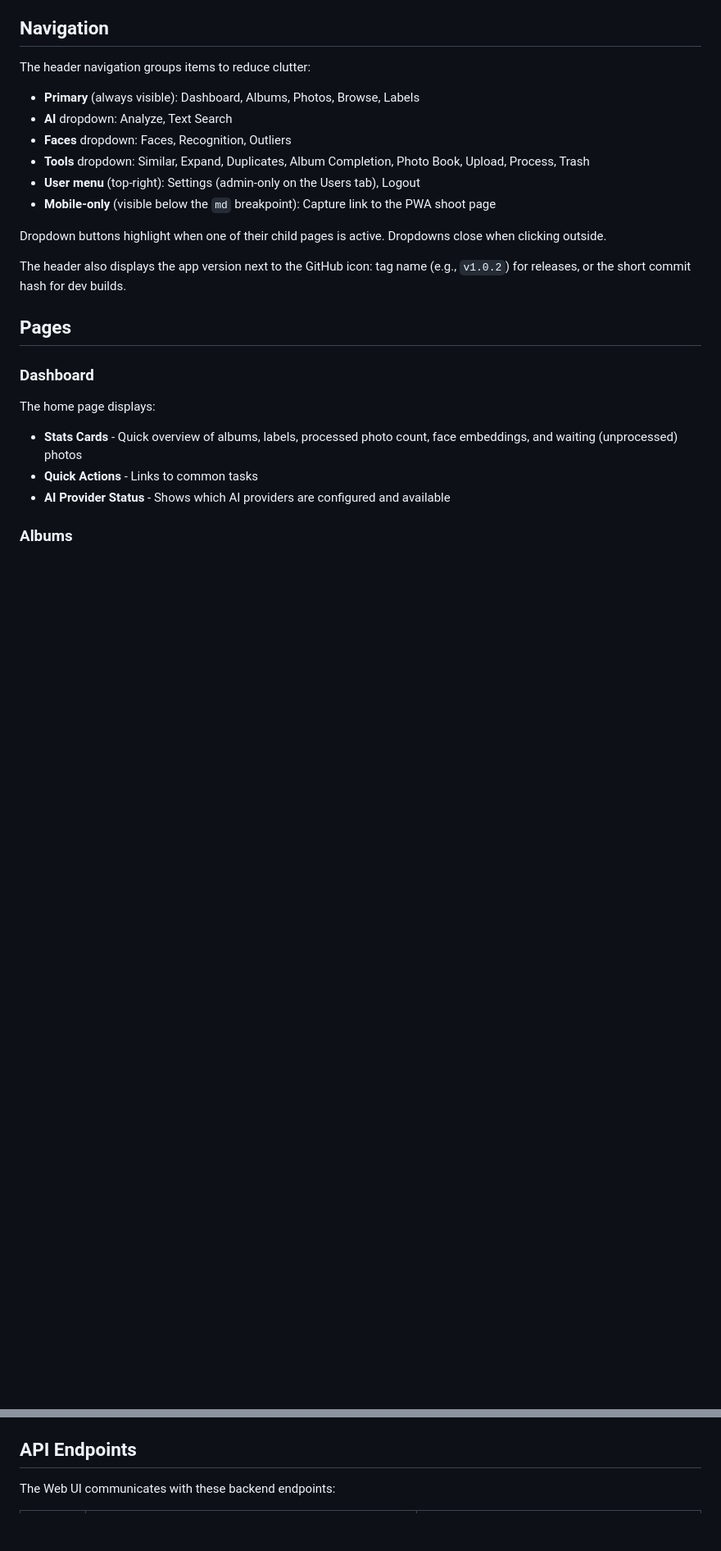
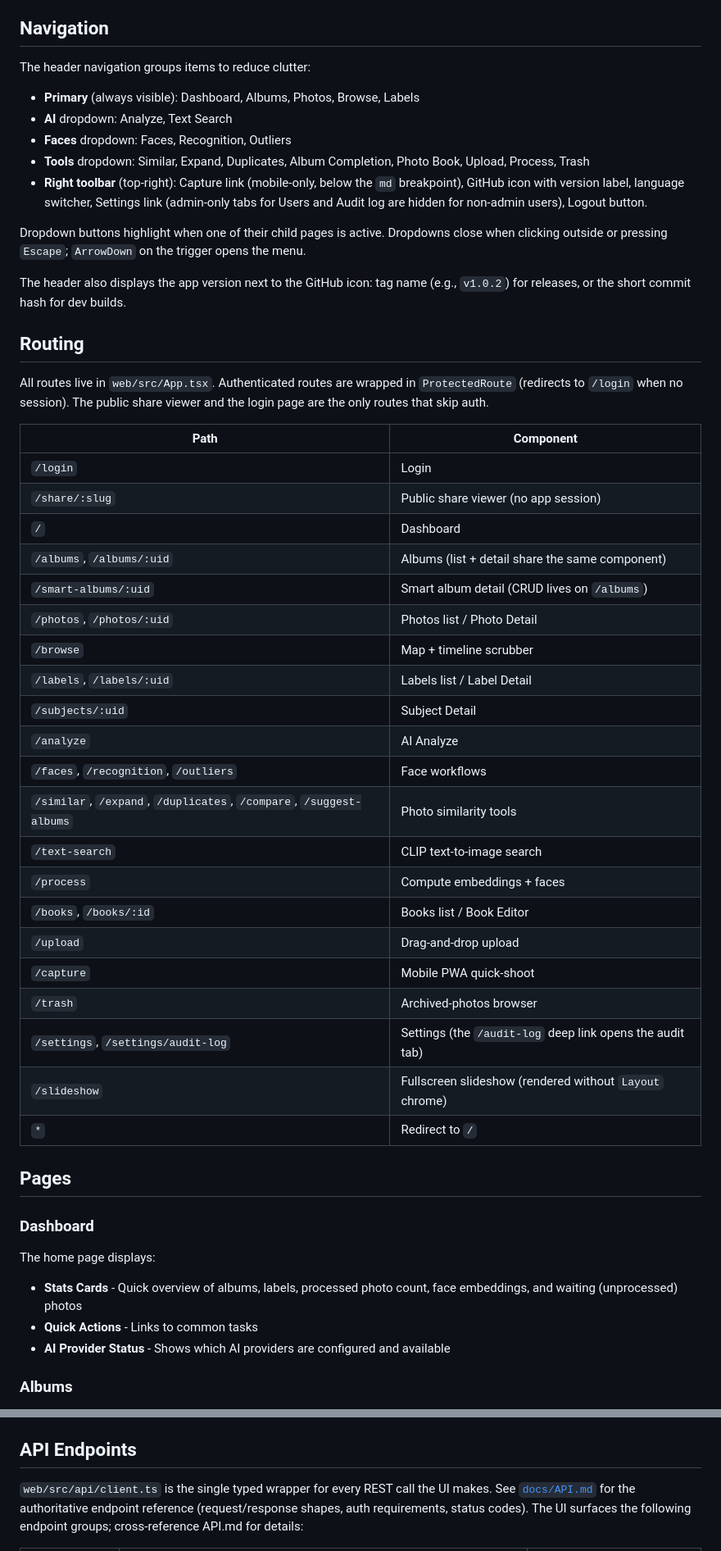
Before and after one commit to kozaktomas/photo-sorter, a Markdown page: docs/web-ui.md, 2 parts joined by grey strips. Shown at 82% size. GitHub-like rendering; blank space fills up the shorter version.

```diff
--- a/docs/web-ui.md
+++ b/docs/web-ui.md
@@ -61,12 +61,39 @@ The header navigation groups items to reduce clutter:
 - **AI** dropdown: Analyze, Text Search
 - **Faces** dropdown: Faces, Recognition, Outliers
 - **Tools** dropdown: Similar, Expand, Duplicates, Album Completion, Photo Book, Upload, Process, Trash
-- **User menu** (top-right): Settings (admin-only on the Users tab), Logout
-- **Mobile-only** (visible below the `md` breakpoint): Capture link to the PWA shoot page
+- **Right toolbar** (top-right): Capture link (mobile-only, below the `md` breakpoint), GitHub icon with version label, language switcher, Settings link (admin-only tabs for Users and Audit log are hidden for non-admin users), Logout button.
 
-Dropdown buttons highlight when one of their child pages is active. Dropdowns close when clicking outside.
+Dropdown buttons highlight when one of their child pages is active. Dropdowns close when clicking outside or pressing `Escape`; `ArrowDown` on the trigger opens the menu.
 
 The header also displays the app version next to the GitHub icon: tag name (e.g., `v1.0.2`) for releases, or the short commit hash for dev builds.
+
+## Routing
+
+All routes live in `web/src/App.tsx`. Authenticated routes are wrapped in `ProtectedRoute` (redirects to `/login` when no session). The public share viewer and the login page are the only routes that skip auth.
+
+| Path | Component |
+|------|-----------|
+| `/login` | Login |
+| `/share/:slug` | Public share viewer (no app session) |
+| `/` | Dashboard |
+| `/albums`, `/albums/:uid` | Albums (list + detail share the same component) |
+| `/smart-albums/:uid` | Smart album detail (CRUD lives on `/albums`) |
+| `/photos`, `/photos/:uid` | Photos list / Photo Detail |
+| `/browse` | Map + timeline scrubber |
+| `/labels`, `/labels/:uid` | Labels list / Label Detail |
+| `/subjects/:uid` | Subject Detail |
+| `/analyze` | AI Analyze |
+| `/faces`, `/recognition`, `/outliers` | Face workflows |
+| `/similar`, `/expand`, `/duplicates`, `/compare`, `/suggest-albums` | Photo similarity tools |
+| `/text-search` | CLIP text-to-image search |
+| `/process` | Compute embeddings + faces |
+| `/books`, `/books/:id` | Books list / Book Editor |
+| `/upload` | Drag-and-drop upload |
+| `/capture` | Mobile PWA quick-shoot |
+| `/trash` | Archived-photos browser |
+| `/settings`, `/settings/audit-log` | Settings (the `/audit-log` deep link opens the audit tab) |
+| `/slideshow` | Fullscreen slideshow (rendered without `Layout` chrome) |
+| `*` | Redirect to `/` |
 
 ## Pages
 
@@ -780,5 +806,5 @@ Find photos that belong in existing albums but aren't there yet by searching the
 
 ## API Endpoints
 
-The Web UI communicates with these backend endpoints:
+`web/src/api/client.ts` is the single typed wrapper for every REST call the UI makes. See [`docs/API.md`](API.md) for the authoritative endpoint reference (request/response shapes, auth requirements, status codes). The UI surfaces the following endpoint groups; cross-reference API.md for details:
 
```
Also changed, not shown: other parts of docs/web-ui.md (+134 -176 lines), docs/specs/task-b733751d-e725-4414-a06e-b9253e013cff.md (added, +44 -0 lines).
